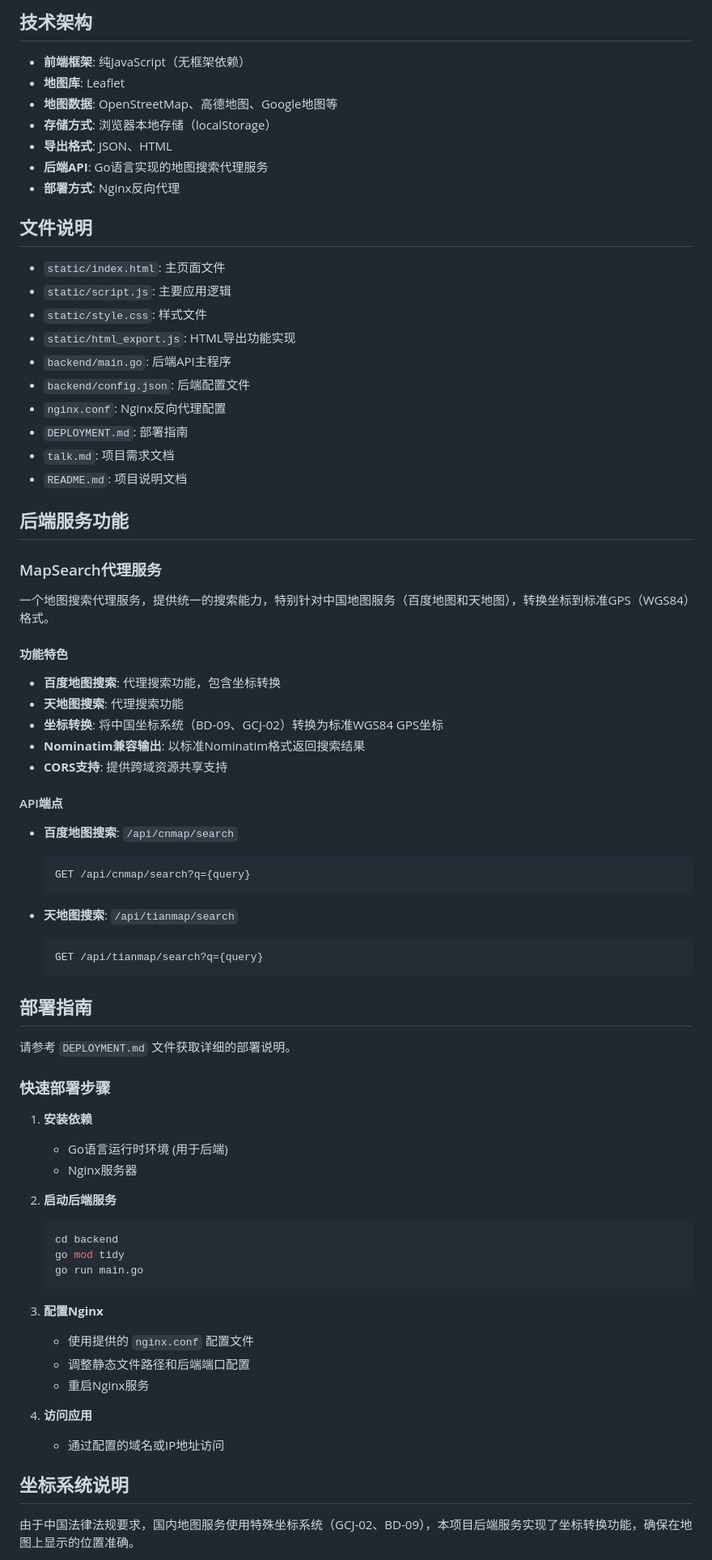
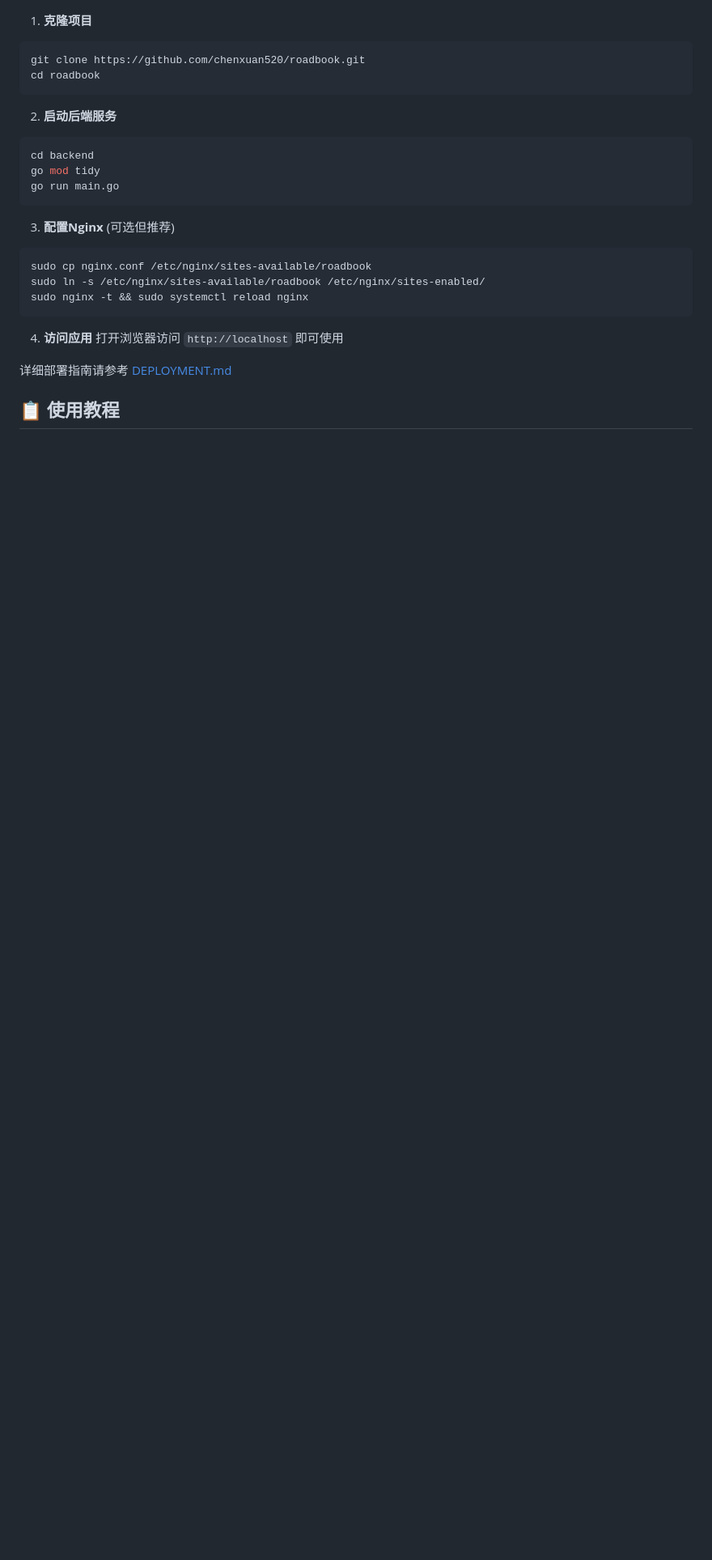
Before and after one commit to chenxuan520/roadbook, a Markdown page: README.md, the part around one of its changes. Shown at 81% size. Rendered like a GitHub page; blank space fills up the shorter version.

````diff
--- a/README.md
+++ b/README.md
@@ -74,78 +58,27 @@
-## 技术架构
-
-- **前端框架**: 纯JavaScript（无框架依赖）
-- **地图库**: Leaflet
-- **地图数据**: OpenStreetMap、高德地图、Google地图等
-- **存储方式**: 浏览器本地存储（localStorage）
-- **导出格式**: JSON、HTML
-- **后端API**: Go语言实现的地图搜索代理服务
-- **部署方式**: Nginx反向代理
-
-## 文件说明
-
-- `static/index.html`: 主页面文件
-- `static/script.js`: 主要应用逻辑
-- `static/style.css`: 样式文件
-- `static/html_export.js`: HTML导出功能实现
-- `backend/main.go`: 后端API主程序
-- `backend/config.json`: 后端配置文件
-- `nginx.conf`: Nginx反向代理配置
-- `DEPLOYMENT.md`: 部署指南
-- `talk.md`: 项目需求文档
-- `README.md`: 项目说明文档
-
-## 后端服务功能
-
-### MapSearch代理服务
-
-一个地图搜索代理服务，提供统一的搜索能力，特别针对中国地图服务（百度地图和天地图），转换坐标到标准GPS（WGS84）格式。
-
-#### 功能特色
-
-- **百度地图搜索**: 代理搜索功能，包含坐标转换
-- **天地图搜索**: 代理搜索功能
-- **坐标转换**: 将中国坐标系统（BD-09、GCJ-02）转换为标准WGS84 GPS坐标
-- **Nominatim兼容输出**: 以标准Nominatim格式返回搜索结果
-- **CORS支持**: 提供跨域资源共享支持
-
-#### API端点
-
-- **百度地图搜索**: `/api/cnmap/search`
-  ```bash
-  GET /api/cnmap/search?q={query}
-  ```
-
-- **天地图搜索**: `/api/tianmap/search`
-  ```bash
-  GET /api/tianmap/search?q={query}
-  ```
-
-## 部署指南
-
-请参考 `DEPLOYMENT.md` 文件获取详细的部署说明。
-
-### 快速部署步骤
-
-1. **安装依赖**
-   - Go语言运行时环境 (用于后端)
-   - Nginx服务器
+1. **克隆项目**
+```bash
+git clone https://github.com/chenxuan520/roadbook.git
+cd roadbook
+```
 
 2. **启动后端服务**
-   ```bash
-   cd backend
-   go mod tidy
-   go run main.go
-   ```
+```bash
+cd backend
+go mod tidy
+go run main.go
+```
 
-3. **配置Nginx**
-   - 使用提供的 `nginx.conf` 配置文件
-   - 调整静态文件路径和后端端口配置
-   - 重启Nginx服务
+3. **配置Nginx** (可选但推荐)
+```bash
+sudo cp nginx.conf /etc/nginx/sites-available/roadbook
+sudo ln -s /etc/nginx/sites-available/roadbook /etc/nginx/sites-enabled/
+sudo nginx -t && sudo systemctl reload nginx
+```
 
 4. **访问应用**
-   - 通过配置的域名或IP地址访问
+打开浏览器访问 `http://localhost` 即可使用
 
-## 坐标系统说明
+详细部署指南请参考 [DEPLOYMENT.md](doc/DEPLOYMENT.md)
 
-由于中国法律法规要求，国内地图服务使用特殊坐标系统（GCJ-02、BD-09），本项目后端服务实现了坐标转换功能，确保在地图上显示的位置准确。
+## 📋 使用教程
 
````
Also changed, not shown: other parts of README.md (+226 -131 lines).
